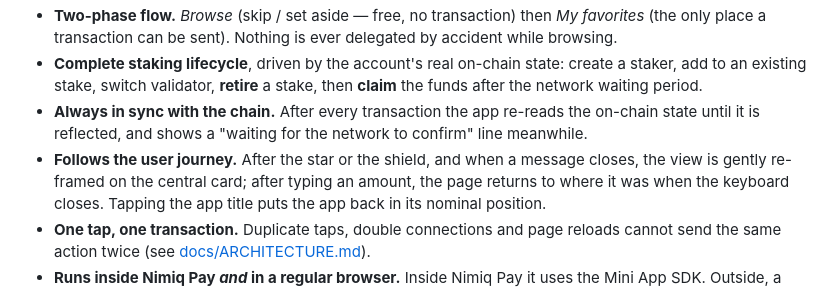
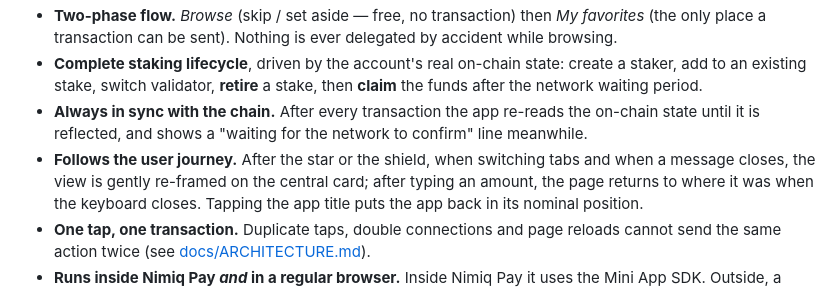
Before and after one commit to Julien59247787/nimiq-app-validatorswipe, a Markdown page: README.md, the part around the change. Rendered like a GitHub page.

```diff
--- a/README.md
+++ b/README.md
@@ -40,7 +40,7 @@ Licensed under [MIT](LICENSE).
   then **claim** the funds after the network waiting period.
 - **Always in sync with the chain.** After every transaction the app re-reads the on-chain state
   until it is reflected, and shows a "waiting for the network to confirm" line meanwhile.
-- **Follows the user journey.** After the star or the shield, and when a message closes, the view is gently
+- **Follows the user journey.** After the star or the shield, when switching tabs and when a message closes, the view is gently
   re-framed on the central card; after typing an amount, the page returns to where it was when the keyboard closes.
   Tapping the app title puts the app back in its nominal position.
 - **One tap, one transaction.** Duplicate taps, double connections and page reloads cannot send
```
Also changed, not shown: CHANGELOG.md (+3 -0 lines), docs/ARCHITECTURE.md (+1 -1 lines).
